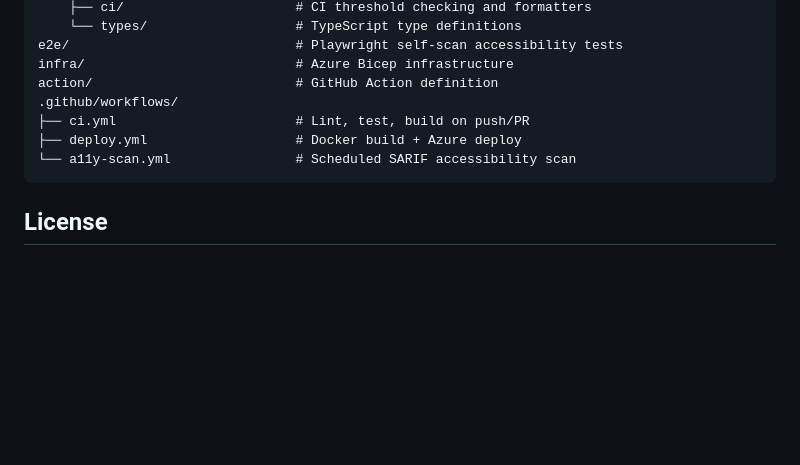
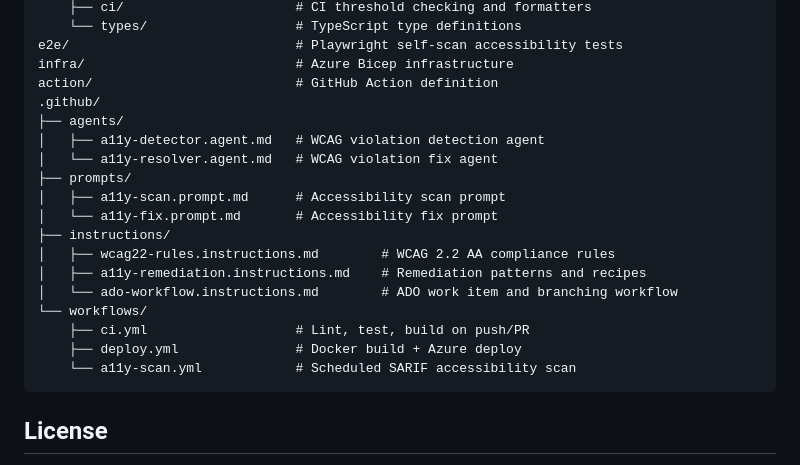
Before and after one commit to devopsabcs-engineering/accessibility-scan-demo-app, a Markdown page: README.md, the part around one of its changes. Rendered like a GitHub page; blank space fills up the shorter version.

````diff
--- a/README.md
+++ b/README.md
@@ -469,10 +496,21 @@ src/
 e2e/                             # Playwright self-scan accessibility tests
 infra/                           # Azure Bicep infrastructure
 action/                          # GitHub Action definition
-.github/workflows/
-├── ci.yml                       # Lint, test, build on push/PR
-├── deploy.yml                   # Docker build + Azure deploy
-└── a11y-scan.yml                # Scheduled SARIF accessibility scan
+.github/
+├── agents/
+│   ├── a11y-detector.agent.md   # WCAG violation detection agent
+│   └── a11y-resolver.agent.md   # WCAG violation fix agent
+├── prompts/
+│   ├── a11y-scan.prompt.md      # Accessibility scan prompt
+│   └── a11y-fix.prompt.md       # Accessibility fix prompt
+├── instructions/
+│   ├── wcag22-rules.instructions.md        # WCAG 2.2 AA compliance rules
+│   ├── a11y-remediation.instructions.md    # Remediation patterns and recipes
+│   └── ado-workflow.instructions.md        # ADO work item and branching workflow
+└── workflows/
+    ├── ci.yml                   # Lint, test, build on push/PR
+    ├── deploy.yml               # Docker build + Azure deploy
+    └── a11y-scan.yml            # Scheduled SARIF accessibility scan
 ```
 
 ## License
````
Also changed, not shown: other parts of README.md (+27 -0 lines).
